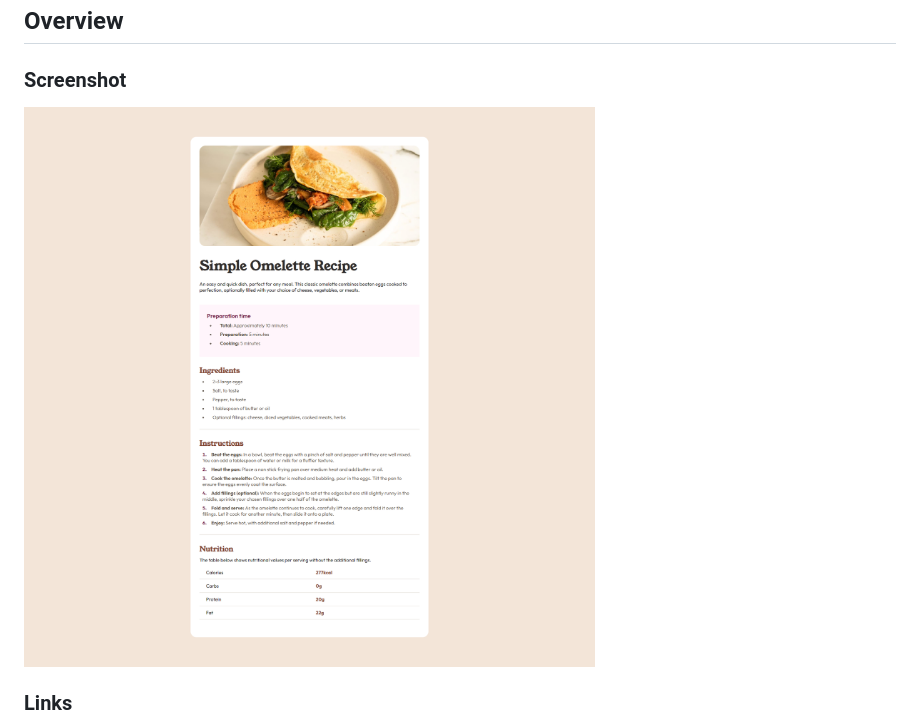
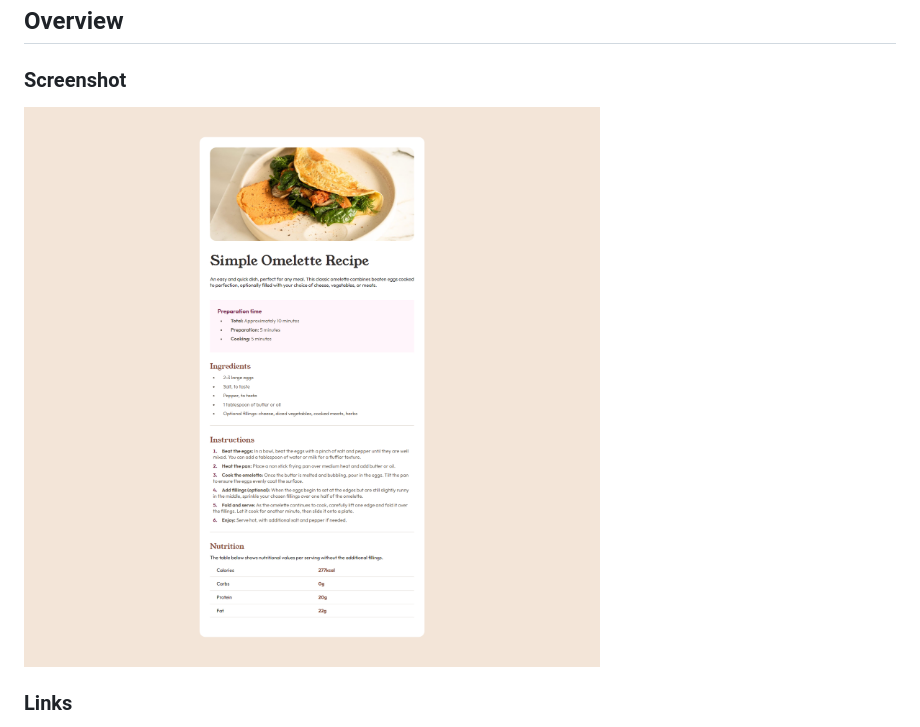
Before and after one commit to Lazur05/frontend-mentor, a Markdown page: 4. Recipe-page/README.md, the part around the change. Drawn GitHub-style; pictures changed too: 4. Recipe-page/screenshot.jpg (deleted), 4. Recipe-page/screenshot2.jpg (added).

Commit message:
edit README and add new screenshot

```diff
--- a/4. Recipe-page/README.md
+++ b/4. Recipe-page/README.md
@@ -13,7 +13,7 @@ This is a solution to the [Social links profile challenge on Frontend Mentor](ht
 ## Overview
 ### Screenshot
 
-![](./screenshot.jpg)
+![](./screenshot2.jpg)
 
 ### Links
 
```
